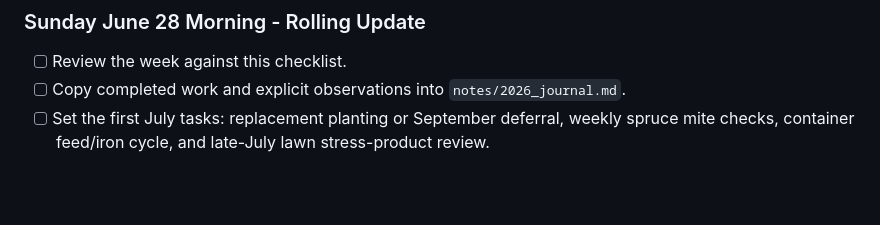
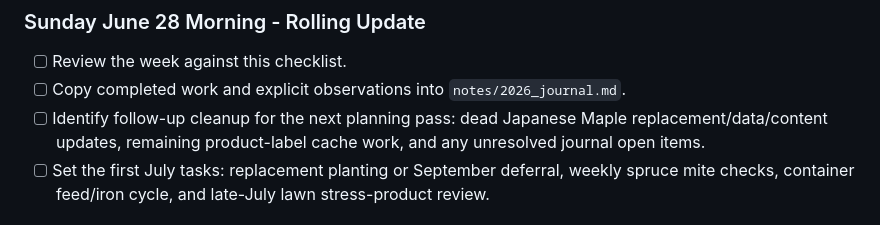
Before and after one commit to dwaite/plant-guide-typst, a Markdown page: notes/2026_june_catchup_checklist.md, the part around the change. Rendered like a GitHub page; blank space fills up the shorter version.

Commit message:
add additional sunday follow-up for open items.

```diff
--- a/notes/2026_june_catchup_checklist.md
+++ b/notes/2026_june_catchup_checklist.md
@@ -93,6 +93,9 @@ observed, record the final facts in `notes/2026_journal.md`.
 
 - [ ] Review the week against this checklist.
 - [ ] Copy completed work and explicit observations into `notes/2026_journal.md`.
+- [ ] Identify follow-up cleanup for the next planning pass: dead Japanese Maple
+      replacement/data/content updates, remaining product-label cache work, and
+      any unresolved journal open items.
 - [ ] Set the first July tasks: replacement planting or September deferral,
       weekly spruce mite checks, container feed/iron cycle, and late-July lawn
       stress-product review.
```
